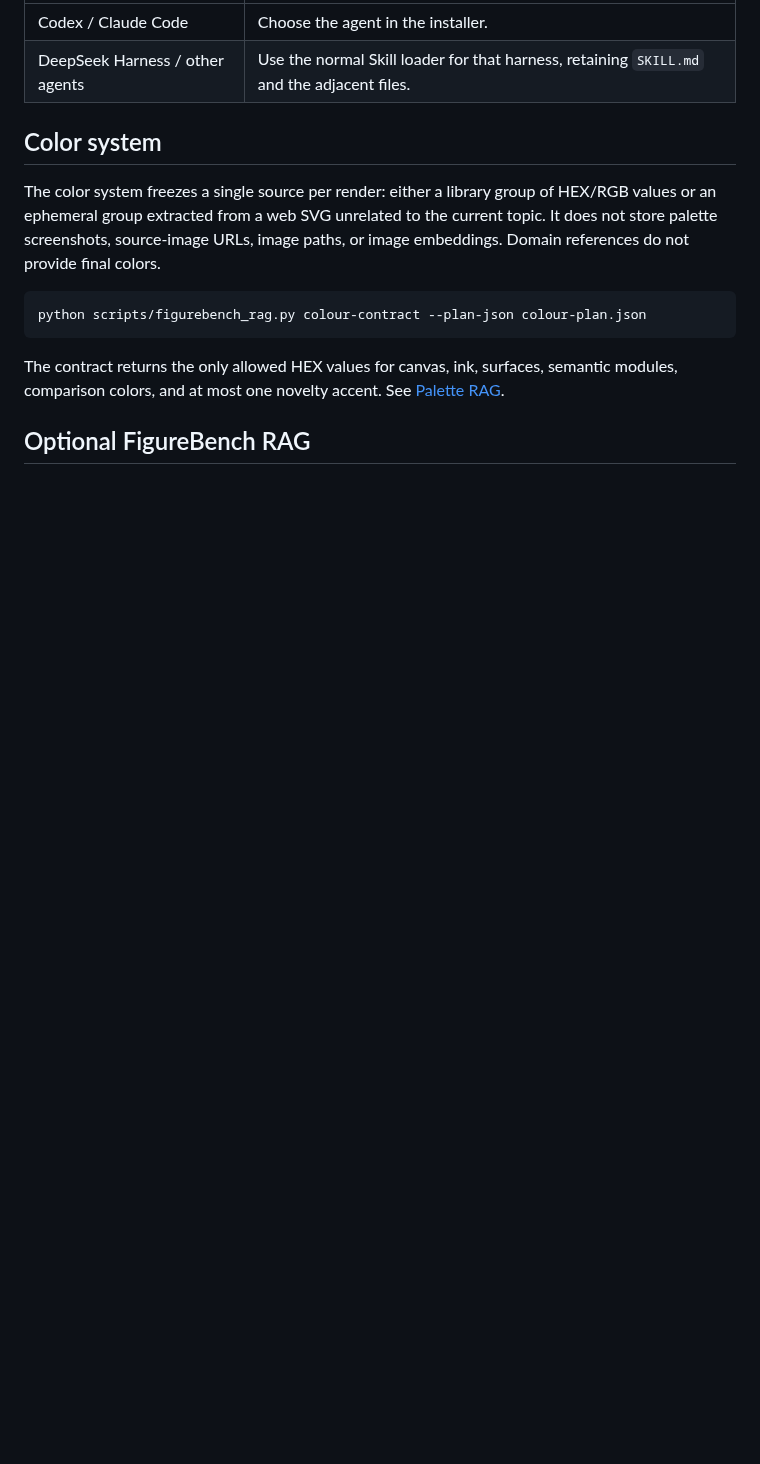
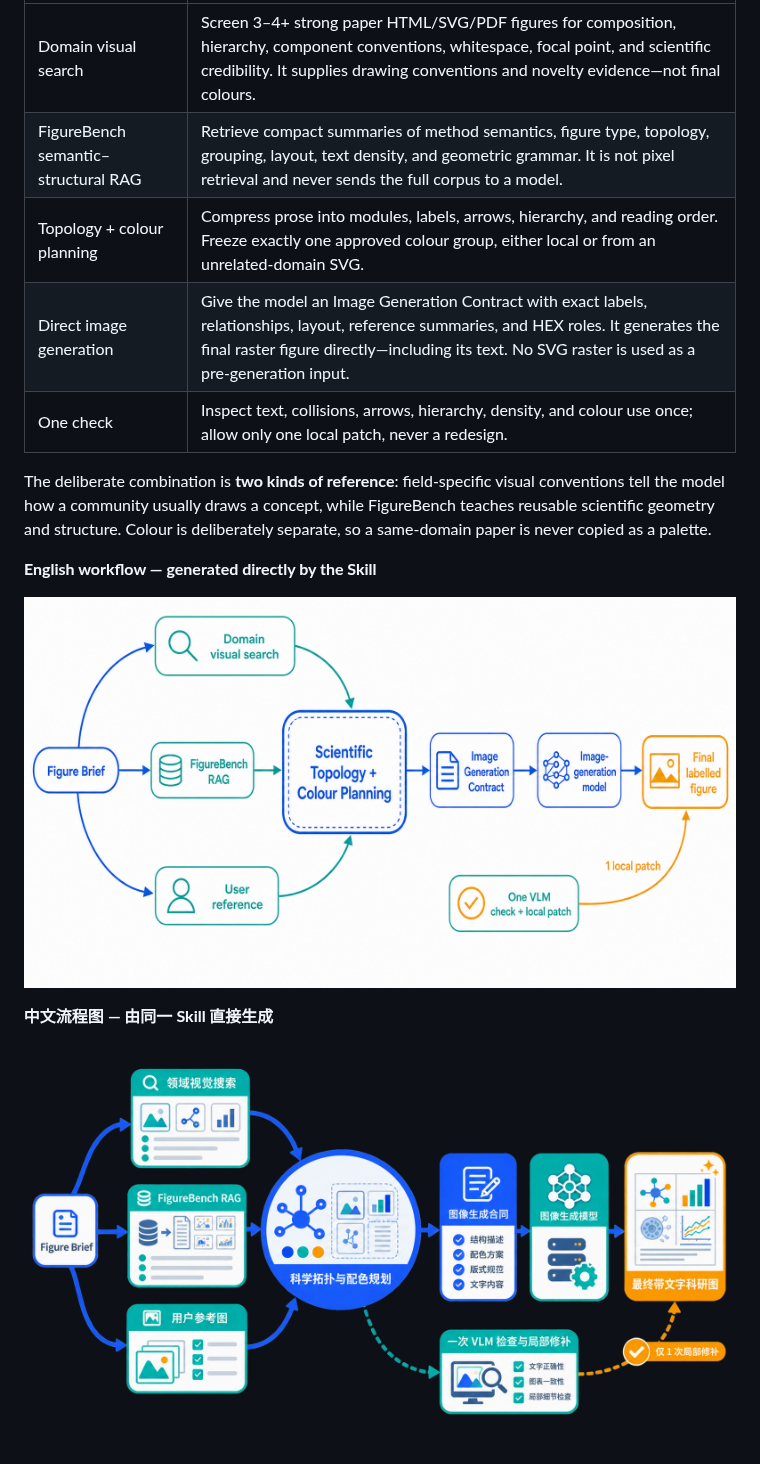
Before and after one commit to LawrenceRiver/FigFox-Gen-skill, a Markdown page: README.md, the part around one of its changes. GitHub-like rendering; pictures changed too: assets/runs/workflow-en.png (added), assets/runs/workflow-zh.png (added); blank space fills up the shorter version.

Commit message:
docs: add validated image-generation showcases

````diff
--- a/README.md
+++ b/README.md
@@ -59,16 +28,17 @@ npx skills@latest add LawrenceRiver/genlike-scientific-svg-skill
 | --- | --- |
-| Codex / Claude Code | Choose the agent in the installer. |
-| DeepSeek Harness / other agents | Use the normal Skill loader for that harness, retaining `SKILL.md` and the adjacent files. |
+| Domain visual search | Screen 3–4+ strong paper HTML/SVG/PDF figures for composition, hierarchy, component conventions, whitespace, focal point, and scientific credibility. It supplies drawing conventions and novelty evidence—not final colours. |
+| FigureBench semantic–structural RAG | Retrieve compact summaries of method semantics, figure type, topology, grouping, layout, text density, and geometric grammar. It is not pixel retrieval and never sends the full corpus to a model. |
+| Topology + colour planning | Compress prose into modules, labels, arrows, hierarchy, and reading order. Freeze exactly one approved colour group, either local or from an unrelated-domain SVG. |
+| Direct image generation | Give the model an Image Generation Contract with exact labels, relationships, layout, reference summaries, and HEX roles. It generates the final raster figure directly—including its text. No SVG raster is used as a pre-generation input. |
+| One check | Inspect text, collisions, arrows, hierarchy, density, and colour use once; allow only one local patch, never a redesign. |
 
-## Color system
+The deliberate combination is **two kinds of reference**: field-specific visual conventions tell the model how a community usually draws a concept, while FigureBench teaches reusable scientific geometry and structure. Colour is deliberately separate, so a same-domain paper is never copied as a palette.
 
-The color system freezes a single source per render: either a library group of HEX/RGB values or an ephemeral group extracted from a web SVG unrelated to the current topic. It does not store palette screenshots, source-image URLs, image paths, or image embeddings. Domain references do not provide final colors.
+**English workflow — generated directly by the Skill**
 
-```bash
-python scripts/figurebench_rag.py colour-contract --plan-json colour-plan.json
-```
+![English workflow generated by GenLikeScientificSVG](assets/runs/workflow-en.png)
 
-The contract returns the only allowed HEX values for canvas, ink, surfaces, semantic modules, comparison colors, and at most one novelty accent. See [Palette RAG](./references/palette-rag.md).
+**中文流程图 — 由同一 Skill 直接生成**
 
-## Optional FigureBench RAG
+![中文流程图，由 GenLikeScientificSVG 直接生成](assets/runs/workflow-zh.png)
 
````
Also changed, not shown: other parts of README.md (+76 -52 lines), README_ZH.md (+30 -56 lines), 5 other files.
